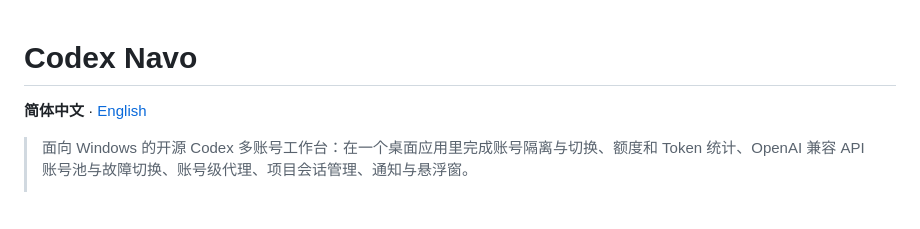
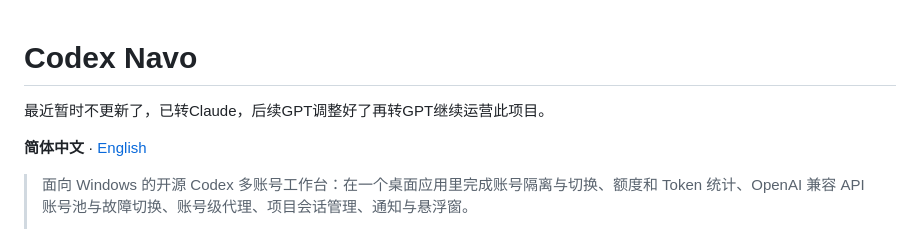
Before and after one commit to 1080ssf/codex-navo, a Markdown page: README.md, the part around the change. GitHub-like rendering; blank space fills up the shorter version.

Commit message:
更新 README.md

```diff
--- a/README.md
+++ b/README.md
@@ -1,4 +1,6 @@
 # Codex Navo
+
+最近暂时不更新了，已转Claude，后续GPT调整好了再转GPT继续运营此项目。
 
 **简体中文** · [English](README_EN.md)
 
```
